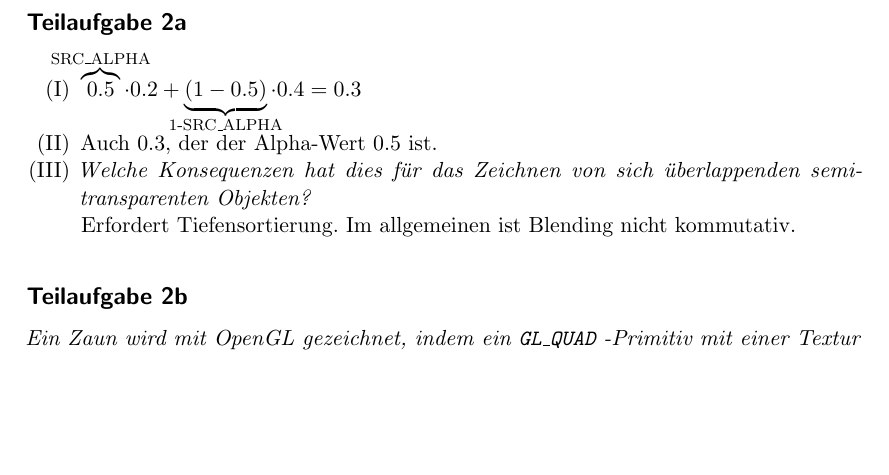
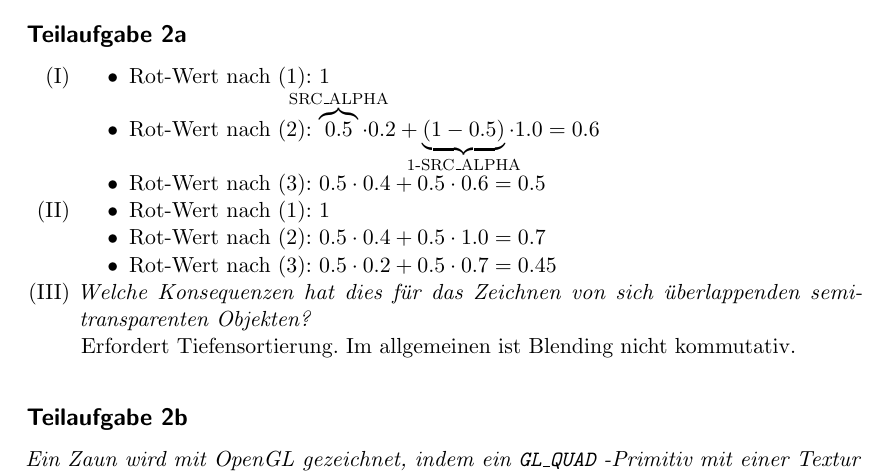
Before and after one commit to MartinThoma/KIT-Musterloesungen, a LaTeX document (CG/2012-Nachklausur/2012-Nachklausur.tex): part of page 2 of 7, cut so that both start at the same text, the shorter picture padded with empty space. Compiled offline with pdfLaTeX.

Commit message:
Keep GL_CLEAR in mind (fixes #18)

```diff
--- a/CG/2012-Nachklausur/2012-Nachklausur.tex
+++ b/CG/2012-Nachklausur/2012-Nachklausur.tex
@@ -99,8 +99,18 @@ da die Vertices näher an den Punkten liegen, für die interpoliert wird
 \section*{Aufgabe 2: Blending}
 \subsection*{Teilaufgabe 2a}
 \begin{enumerate}[label=(\Roman*)]
-    \item $\overbrace{0.5}^{\mathclap{\text{SRC\_ALPHA}}} \cdot 0.2 + \underbrace{(1-0.5)}_{\mathclap{\text{1-SRC\_ALPHA}}} \cdot 0.4 = 0.3$
-    \item Auch $0.3$, der der Alpha-Wert $0.5$ ist.
+    \item
+    \begin{itemize}
+        \item Rot-Wert nach (1): $1$
+        \item Rot-Wert nach (2): $\overbrace{0.5}^{\mathclap{\text{SRC\_ALPHA}}} \cdot 0.2 + \underbrace{(1-0.5)}_{\mathclap{\text{1-SRC\_ALPHA}}} \cdot 1.0 = 0.6$
+        \item Rot-Wert nach (3): $0.5\cdot0.4+0.5\cdot0.6=0.5$
+    \end{itemize}
+    \item
+    \begin{itemize}
+        \item Rot-Wert nach (1): $1$
+        \item Rot-Wert nach (2): $0.5\cdot0.4+0.5\cdot1.0=0.7$
+        \item Rot-Wert nach (3): $0.5\cdot0.2+0.5\cdot0.7=0.45$
+    \end{itemize}
     \item \textit{Welche Konsequenzen hat dies für das Zeichnen von sich
                   überlappenden semi-transparenten Objekten?}\\
           Erfordert Tiefensortierung. Im allgemeinen ist Blending nicht
```
Also changed, not shown: CG/2012-Nachklausur/2012-Nachklausur.pdf.
